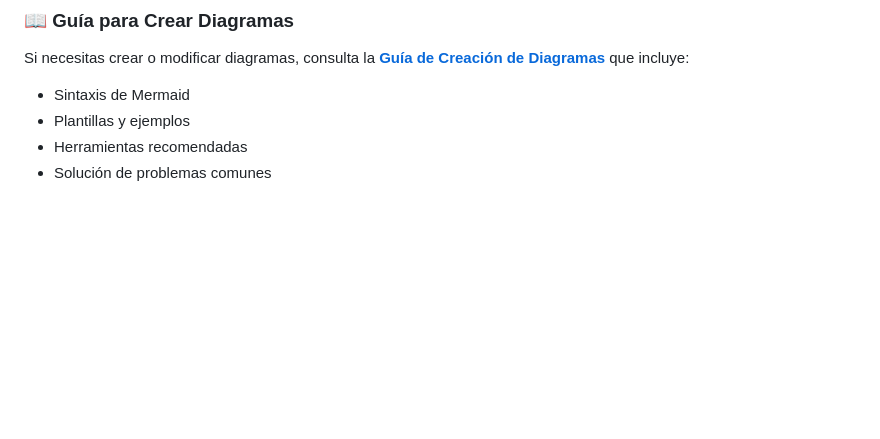
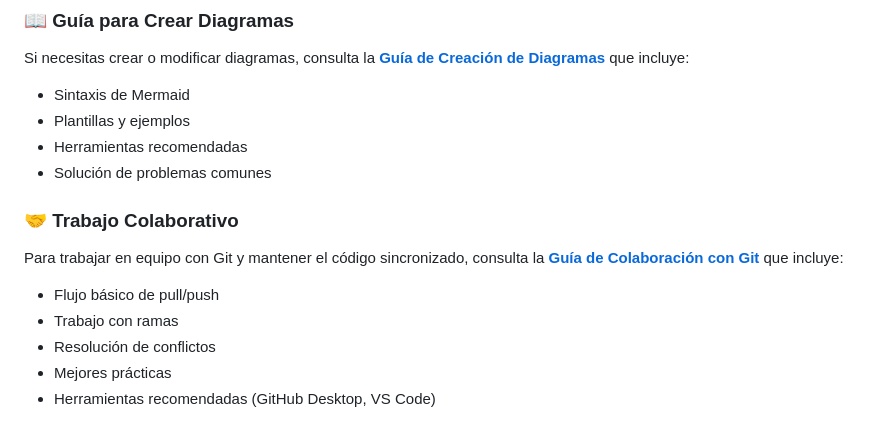
Before and after one commit to jmrodev/CineApp, a Markdown page: README.md, the part around the change. GitHub-like rendering; blank space fills up the shorter version.

```diff
--- a/README.md
+++ b/README.md
@@ -122,3 +122,11 @@ Si necesitas crear o modificar diagramas, consulta la **[Guía de Creación de D
 - Plantillas y ejemplos
 - Herramientas recomendadas
 - Solución de problemas comunes
+
+### 🤝 Trabajo Colaborativo
+Para trabajar en equipo con Git y mantener el código sincronizado, consulta la **[Guía de Colaboración con Git](./docs/GUIA_COLABORACION_GIT.md)** que incluye:
+- Flujo básico de pull/push
+- Trabajo con ramas
+- Resolución de conflictos
+- Mejores prácticas
+- Herramientas recomendadas (GitHub Desktop, VS Code)
```
Also changed, not shown: docs/GUIA_COLABORACION_GIT.md (added, +534 -0 lines).
